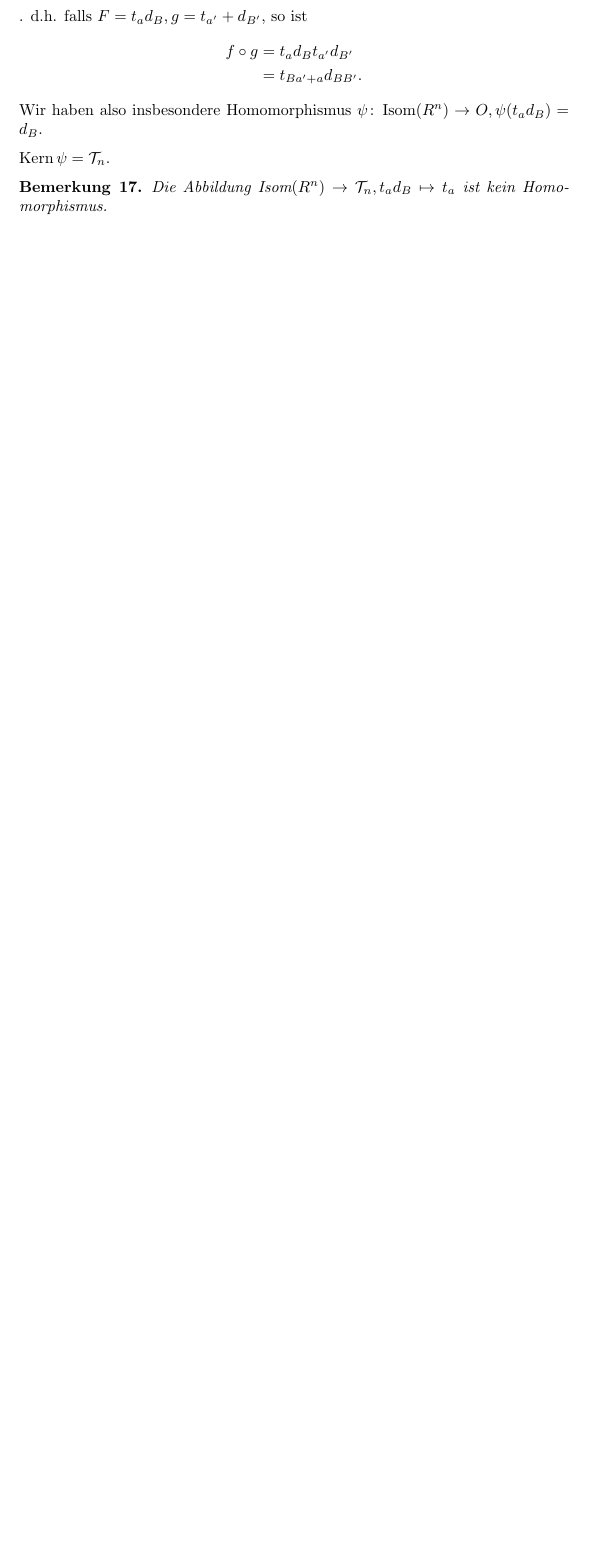
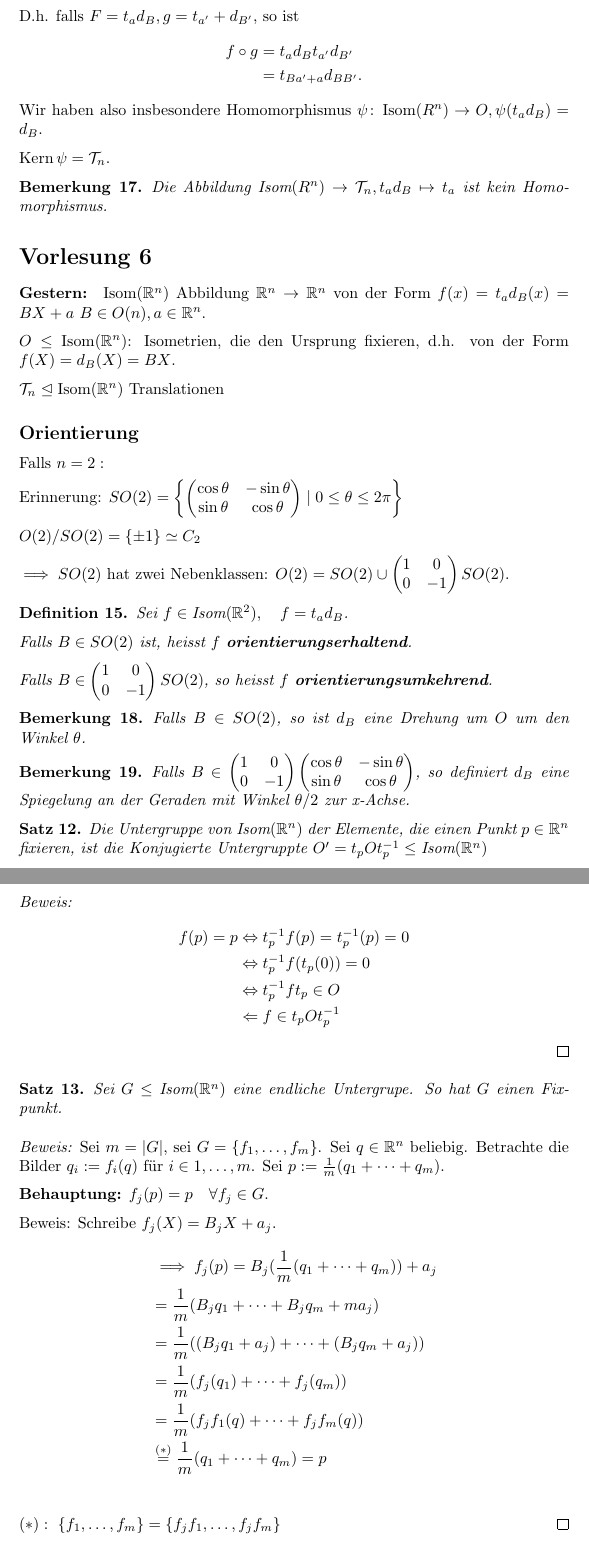
Before and after one commit to franznowak/Algebra-I-HS-2025, a LaTeX document (main.tex): part of page 16 of 16 before the commit and two parts of pages 16 and 17 of 18 after it, the two joined at a grey line, cut so that both start at the same text, the shorter picture padded with empty space. Compiled offline with pdfLaTeX.

Commit message:
add lecture 6

```diff
--- a/main.tex
+++ b/main.tex
@@ -817,3 +817,87 @@ $\ker\psi=\trans_n$.
     Die Abbildung $\isom(R^n)\to\trans_n, t_ad_B\mapsto t_a$ ist kein Homomorphismus.
 \end{bemerkung}
 
+\section*{Vorlesung 6}
+
+\paragraph{Gestern:} $\isom(\R^n)$
+Abbildung $\R^n\to\R^n$ von der Form $f(x)=t_ad_B(x)=BX+a$
+$B\in O(n), a\in \R^n$.
+
+$O\leq \isom(\R^n)$: Isometrien, die den Ursprung fixieren, d.h. von der Form $f(X)=d_B(X)=BX$.
+
+$\trans_n\normal \isom(\R^n)$ Translationen
+
+
+\subsection*{Orientierung}
+
+Falls $n=2:$
+
+Erinnerung:
+$SO(2)=\left\{
+    \begin{pmatrix}
+        \cos\theta&-\sin\theta\\ \sin\theta&\cos\theta
+    \end{pmatrix}\mid 0\leq\theta\leq2\pi\right\}
+$
+
+$O(2)/SO(2)=\{\pm 1\}\iso C_2$
+
+$\implies SO(2)$ hat zwei Nebenklassen:
+$O(2)=SO(2)\cup\begin{pmatrix}
+    1&0\\0&-1
+\end{pmatrix} SO(2)$.
+
+\begin{definition}
+Sei $f\in \isom(\R^2), \quad f=t_ad_B$.
+
+Falls $B\in SO(2)$ ist, heisst $f$ \defn{orientierungserhaltend}.
+
+Falls $B\in \begin{pmatrix}1&0\\0&-1\end{pmatrix} SO(2)$, so heisst $f$ \defn{orientierungsumkehrend}.
+\end{definition}
+
+\begin{bemerkung}
+    Falls $B\in SO(2)$, so ist $d_B$ eine Drehung um $O$ um den Winkel $\theta$.
+\end{bemerkung}
+
+\begin{bemerkung}
+Falls $B\in  \begin{pmatrix}1&0\\0&-1\end{pmatrix} \begin{pmatrix}
+        \cos\theta&-\sin\theta\\ \sin\theta&\cos\theta
+    \end{pmatrix}$, so definiert $d_B$ eine Spiegelung an der Geraden mit Winkel $\theta/2$ zur x-Achse.
+\end{bemerkung}
+
+\begin{theorem}
+    Die Untergruppe von $\isom(\R^n)$ der Elemente, die einen Punkt $p\in\R^n$ fixieren, ist die  Konjugierte Untergruppte $O'=t_pOt_p^{-1}\ug \isom(\R^n)$
+\end{theorem}
+\begin{proof}
+    \begin{align*}
+        f(p) = p &\Leftrightarrow t_p^{-1}f(p)=t_p^{-1}(p)=0\\
+        &\Leftrightarrow t_p^{-1}f(t_p(0))=0\\
+        &\Leftrightarrow t_p^{-1}ft_p\in O\\
+        &\Leftarrow f\in t_p O t_p^{-1}
+    \end{align*}
+\end{proof}
+
+\begin{theorem}
+    Sei $G\ug \isom(\R^n)$ eine endliche Untergrupe. So hat $G$ einen Fixpunkt.
+\end{theorem}
+\begin{proof}
+    Sei $m=|G|$, sei $G=\{f_1,\ldots,f_m\}$.
+    Sei $q\in\R^n$ beliebig.
+    Betrachte die Bilder  $q_i\defeq f_i(q)$ für $i\in 1,\ldots,m$.
+    Sei $p\defeq \frac{1}{m}(q_1+\cdots+q_m)$.
+
+    \textbf{Behauptung:} $f_j(p)=p\quad \forall f_j\in G$.
+
+    Beweis: Schreibe $f_j(X)=B_jX+a_j$.
+    \begin{align*}
+        &\implies f_j(p)=B_j(\frac{1}{m}(q_1+\cdots+q_m))+a_j\\
+        &=\frac{1}{m}(B_jq_1+\cdots+B_jq_m+ma_j)\\
+        &=\frac{1}{m}((B_jq_1+a_j)+\cdots+(B_jq_m+a_j))\\
+        &=\frac{1}{m}(f_j(q_1)+\cdots+f_j(q_m))\\
+        &=\frac{1}{m}(f_jf_1(q)+\cdots+f_jf_m(q))\\
+        &\overset{(*)}{=}\frac{1}{m}(q_1+\cdots+q_m)=p\\
+    \end{align*}
+    $(*):\ \{f_1,\ldots,f_m\}=\{f_jf_1,\ldots,f_jf_m\}$
+\end{proof}
+
+\begin{corollary}
+    Sei $G\ug\isom(\R^n)$. eine endliche Untergruppe. So gibt es ein $a\in\R^n$ so dass $t_a^{-1}Gt_a\ug O$.
```
Also changed, not shown: main.pdf, main.tex (51 more changed lines).
